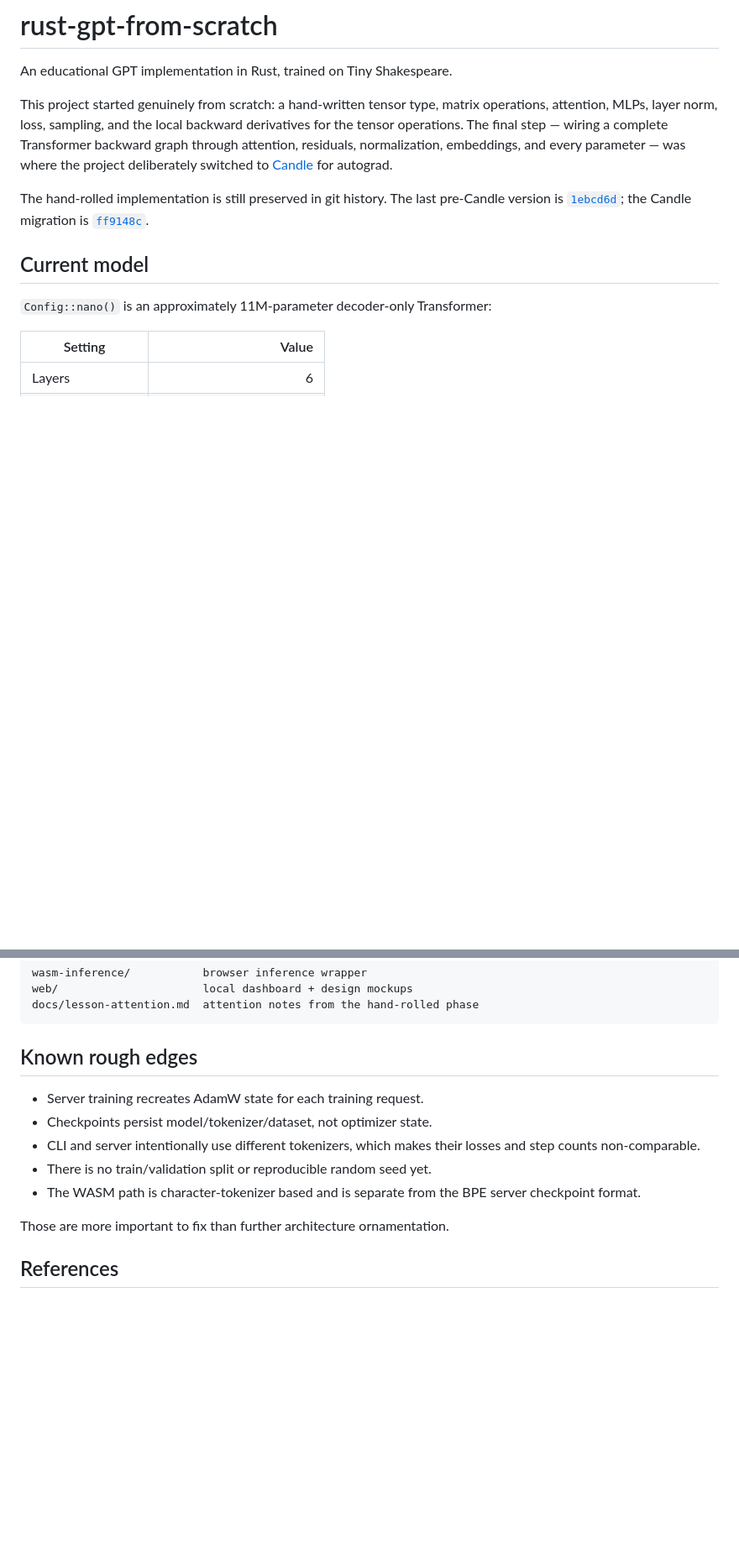
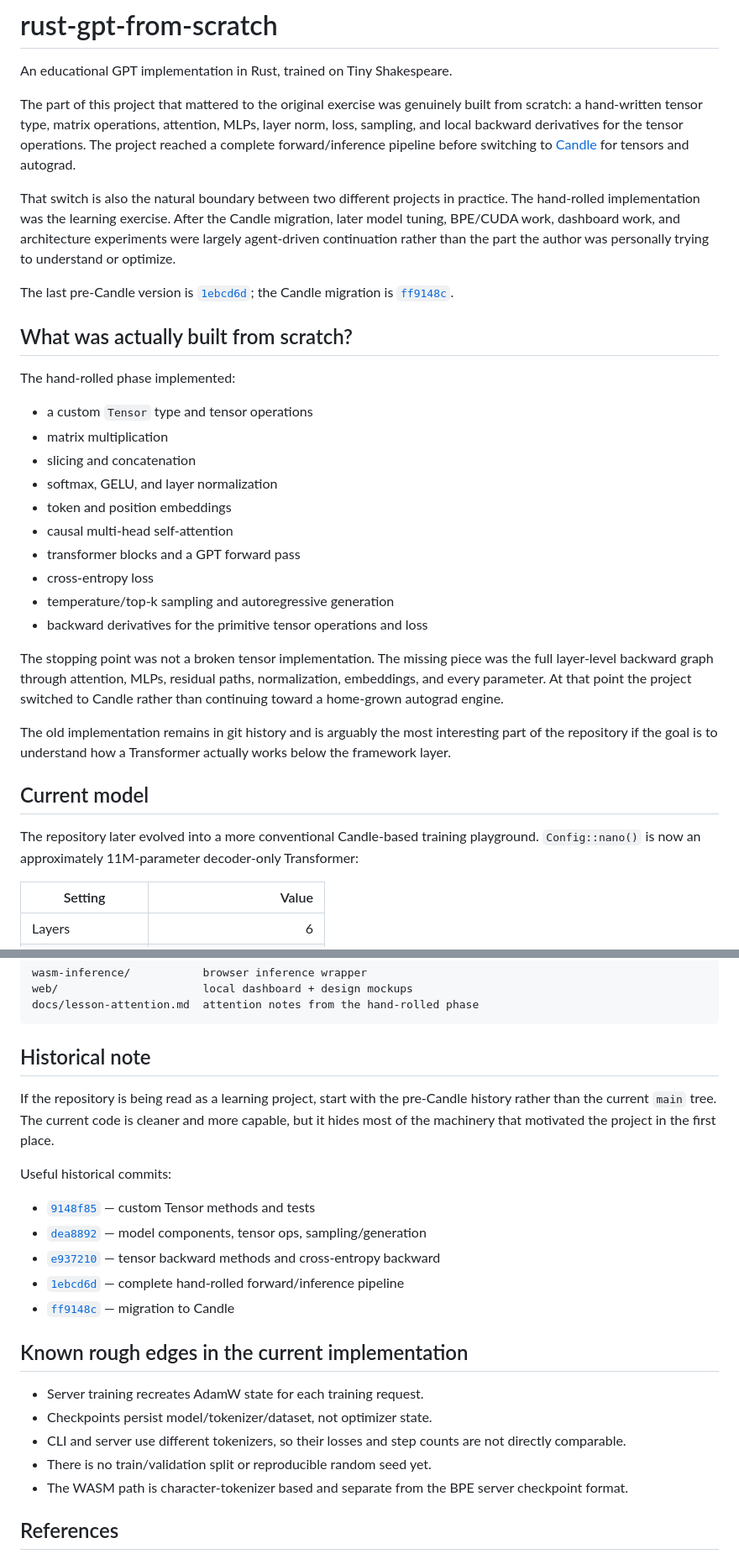
Before and after one commit to Yitzchak-Holtzberg/rust-gpt-from-scratch, a Markdown page: README.md, 2 parts joined by grey strips. Shown at 84% size. Drawn GitHub-style; blank space fills up the shorter version.

````diff
--- a/README.md
+++ b/README.md
@@ -2,13 +2,34 @@
 
 An educational GPT implementation in Rust, trained on Tiny Shakespeare.
 
-This project started genuinely from scratch: a hand-written tensor type, matrix operations, attention, MLPs, layer norm, loss, sampling, and the local backward derivatives for the tensor operations. The final step — wiring a complete Transformer backward graph through attention, residuals, normalization, embeddings, and every parameter — was where the project deliberately switched to [Candle](https://github.com/huggingface/candle) for autograd.
+The part of this project that mattered to the original exercise was genuinely built from scratch: a hand-written tensor type, matrix operations, attention, MLPs, layer norm, loss, sampling, and local backward derivatives for the tensor operations. The project reached a complete forward/inference pipeline before switching to [Candle](https://github.com/huggingface/candle) for tensors and autograd.
 
-The hand-rolled implementation is still preserved in git history. The last pre-Candle version is [`1ebcd6d`](https://github.com/Yitzchak-Holtzberg/rust-gpt-from-scratch/tree/1ebcd6dfe93d835dbb29c28e879398d66cc4f51c); the Candle migration is [`ff9148c`](https://github.com/Yitzchak-Holtzberg/rust-gpt-from-scratch/commit/ff9148ceb66dbed0e8d4ec4fe170fe35bd8f6ad3).
+That switch is also the natural boundary between two different projects in practice. The hand-rolled implementation was the learning exercise. After the Candle migration, later model tuning, BPE/CUDA work, dashboard work, and architecture experiments were largely agent-driven continuation rather than the part the author was personally trying to understand or optimize.
+
+The last pre-Candle version is [`1ebcd6d`](https://github.com/Yitzchak-Holtzberg/rust-gpt-from-scratch/tree/1ebcd6dfe93d835dbb29c28e879398d66cc4f51c); the Candle migration is [`ff9148c`](https://github.com/Yitzchak-Holtzberg/rust-gpt-from-scratch/commit/ff9148ceb66dbed0e8d4ec4fe170fe35bd8f6ad3).
+
+## What was actually built from scratch?
+
+The hand-rolled phase implemented:
+
+- a custom `Tensor` type and tensor operations
+- matrix multiplication
+- slicing and concatenation
+- softmax, GELU, and layer normalization
+- token and position embeddings
+- causal multi-head self-attention
+- transformer blocks and a GPT forward pass
+- cross-entropy loss
+- temperature/top-k sampling and autoregressive generation
+- backward derivatives for the primitive tensor operations and loss
+
+The stopping point was not a broken tensor implementation. The missing piece was the full layer-level backward graph through attention, MLPs, residual paths, normalization, embeddings, and every parameter. At that point the project switched to Candle rather than continuing toward a home-grown autograd engine.
+
+The old implementation remains in git history and is arguably the most interesting part of the repository if the goal is to understand how a Transformer actually works below the framework layer.
 
 ## Current model
 
-`Config::nano()` is an approximately 11M-parameter decoder-only Transformer:
+The repository later evolved into a more conventional Candle-based training playground. `Config::nano()` is now an approximately 11M-parameter decoder-only Transformer:
 
 | Setting | Value |
 | --- | ---: |
@@ -156,15 +138,25 @@ web/                      local dashboard + design mockups
 docs/lesson-attention.md  attention notes from the hand-rolled phase
 ```
 
-## Known rough edges
+## Historical note
+
+If the repository is being read as a learning project, start with the pre-Candle history rather than the current `main` tree. The current code is cleaner and more capable, but it hides most of the machinery that motivated the project in the first place.
+
+Useful historical commits:
+
+- [`9148f85`](https://github.com/Yitzchak-Holtzberg/rust-gpt-from-scratch/commit/9148f85b597b5fb4a2a3e47ebffe904735c27d05) — custom Tensor methods and tests
+- [`dea8892`](https://github.com/Yitzchak-Holtzberg/rust-gpt-from-scratch/commit/dea8892e227106793a6eca1da167cedb7a9b1738) — model components, tensor ops, sampling/generation
+- [`e937210`](https://github.com/Yitzchak-Holtzberg/rust-gpt-from-scratch/commit/e9372109acb2f38232ee833fe80d0666284133ec) — tensor backward methods and cross-entropy backward
+- [`1ebcd6d`](https://github.com/Yitzchak-Holtzberg/rust-gpt-from-scratch/commit/1ebcd6dfe93d835dbb29c28e879398d66cc4f51c) — complete hand-rolled forward/inference pipeline
+- [`ff9148c`](https://github.com/Yitzchak-Holtzberg/rust-gpt-from-scratch/commit/ff9148ceb66dbed0e8d4ec4fe170fe35bd8f6ad3) — migration to Candle
+
+## Known rough edges in the current implementation
 
 - Server training recreates AdamW state for each training request.
 - Checkpoints persist model/tokenizer/dataset, not optimizer state.
-- CLI and server intentionally use different tokenizers, which makes their losses and step counts non-comparable.
+- CLI and server use different tokenizers, so their losses and step counts are not directly comparable.
 - There is no train/validation split or reproducible random seed yet.
-- The WASM path is character-tokenizer based and is separate from the BPE server checkpoint format.
-
-Those are more important to fix than further architecture ornamentation.
+- The WASM path is character-tokenizer based and separate from the BPE server checkpoint format.
 
 ## References
 
````
Also changed, not shown: other parts of README.md (+15 -54 lines).
